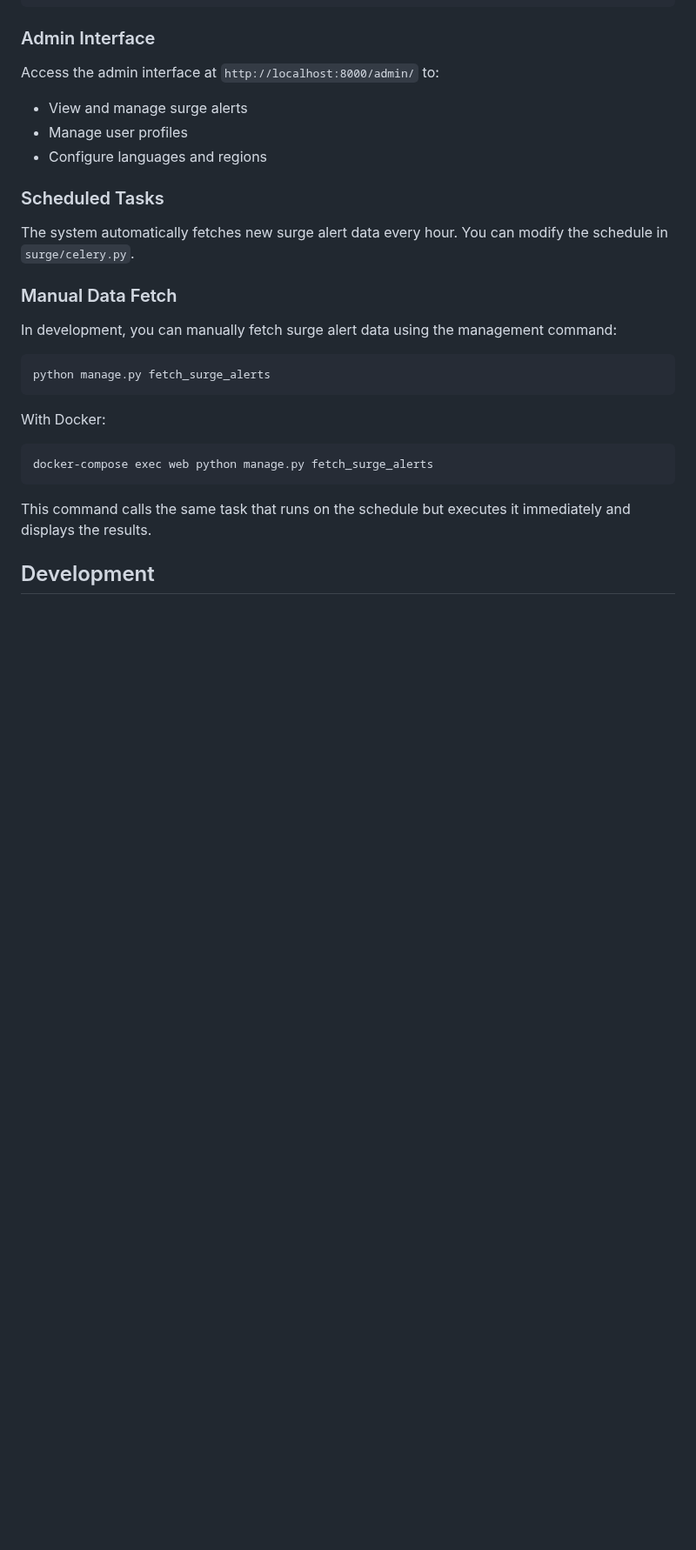
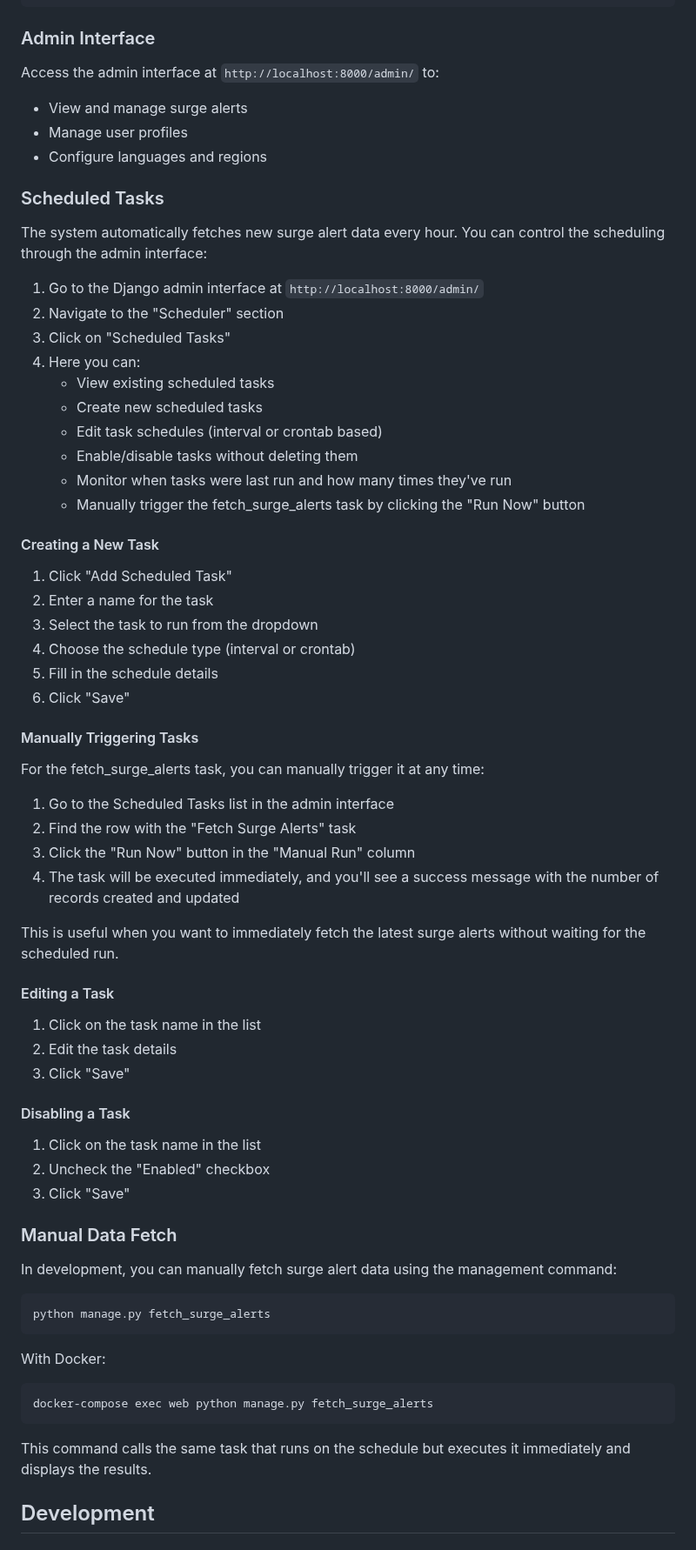
Before and after one commit to JonathanGarro/RC-Deploy, a Markdown page: README.md, the part around one of its changes. Shown at 87% size. GitHub-like rendering; blank space fills up the shorter version.

```diff
--- a/README.md
+++ b/README.md
@@ -186,7 +187,50 @@ Access the admin interface at `http://localhost:8000/admin/` to:
 
 ### Scheduled Tasks
 
-The system automatically fetches new surge alert data every hour. You can modify the schedule in `surge/celery.py`.
+The system automatically fetches new surge alert data every hour. You can control the scheduling through the admin interface:
+
+1. Go to the Django admin interface at `http://localhost:8000/admin/`
+2. Navigate to the "Scheduler" section
+3. Click on "Scheduled Tasks"
+4. Here you can:
+   - View existing scheduled tasks
+   - Create new scheduled tasks
+   - Edit task schedules (interval or crontab based)
+   - Enable/disable tasks without deleting them
+   - Monitor when tasks were last run and how many times they've run
+   - Manually trigger the fetch_surge_alerts task by clicking the "Run Now" button
+
+#### Creating a New Task
+
+1. Click "Add Scheduled Task"
+2. Enter a name for the task
+3. Select the task to run from the dropdown
+4. Choose the schedule type (interval or crontab)
+5. Fill in the schedule details
+6. Click "Save"
+
+#### Manually Triggering Tasks
+
+For the fetch_surge_alerts task, you can manually trigger it at any time:
+
+1. Go to the Scheduled Tasks list in the admin interface
+2. Find the row with the "Fetch Surge Alerts" task
+3. Click the "Run Now" button in the "Manual Run" column
+4. The task will be executed immediately, and you'll see a success message with the number of records created and updated
+
+This is useful when you want to immediately fetch the latest surge alerts without waiting for the scheduled run.
+
+#### Editing a Task
+
+1. Click on the task name in the list
+2. Edit the task details
+3. Click "Save"
+
+#### Disabling a Task
+
+1. Click on the task name in the list
+2. Uncheck the "Enabled" checkbox
+3. Click "Save"
 
 ### Manual Data Fetch
 
```
Also changed, not shown: other parts of README.md (+1 -0 lines).
